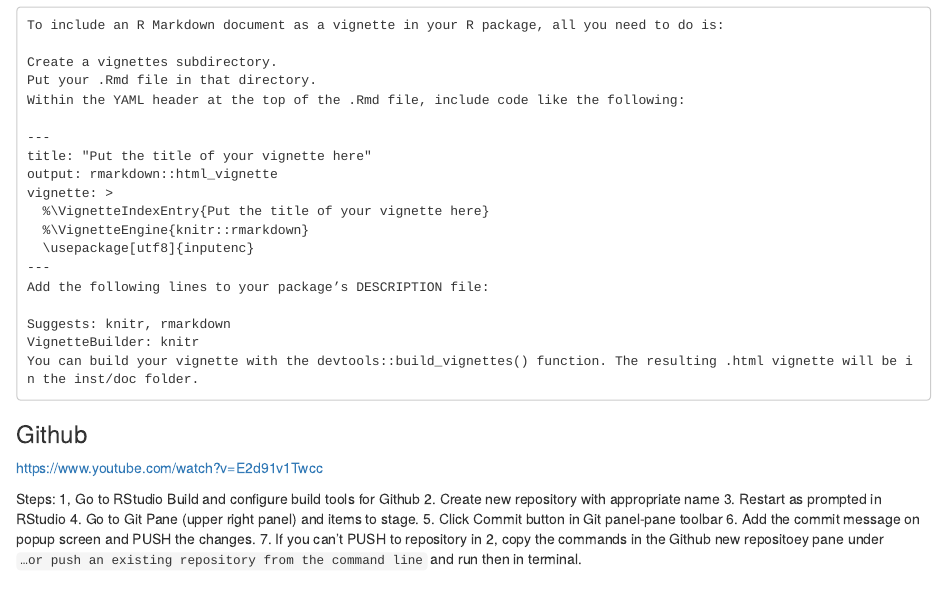
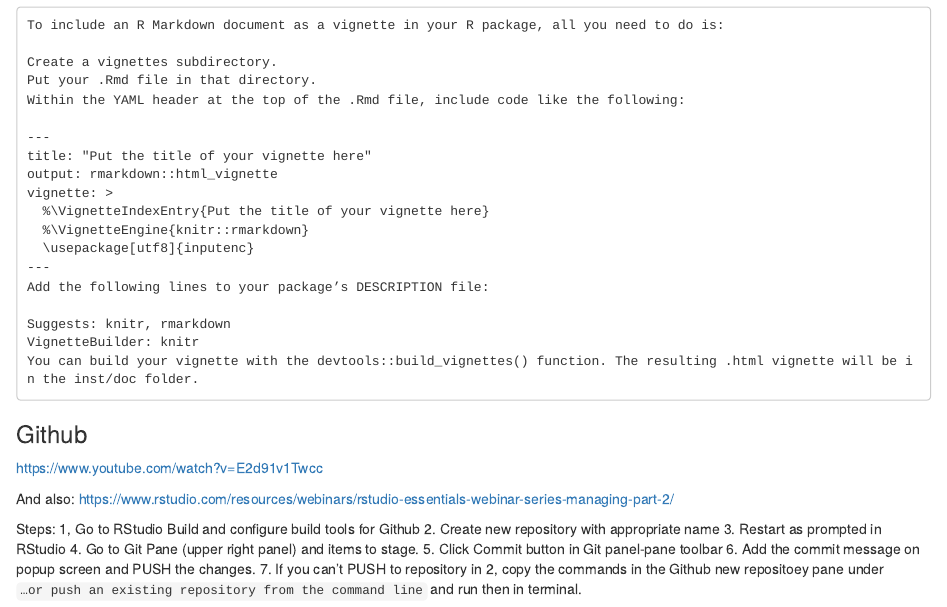
Before and after one commit to tnearey/RPackageCreationDemo, an R Markdown document (vignettes/RStudioPackageBuild.Rmd): the page in a window 1100 px wide, from 2110 px down. The pictures show the output file vignettes/RStudioPackageBuild.nb.html that the author committed with the source, opened offline.

Commit message:
More changes to vignette

```diff
--- a/vignettes/RStudioPackageBuild.Rmd
+++ b/vignettes/RStudioPackageBuild.Rmd
@@ -129,6 +129,9 @@
 ### Github ###
 https://www.youtube.com/watch?v=E2d91v1Twcc
 
+And also: https://www.rstudio.com/resources/webinars/rstudio-essentials-webinar-series-managing-part-2/
+
+
 Steps:
 1, Go to RStudio Build and configure build tools for Github
 2. Create new repository with appropriate name
```
Also changed, not shown: vignettes/RStudioPackageBuild.nb.html.
